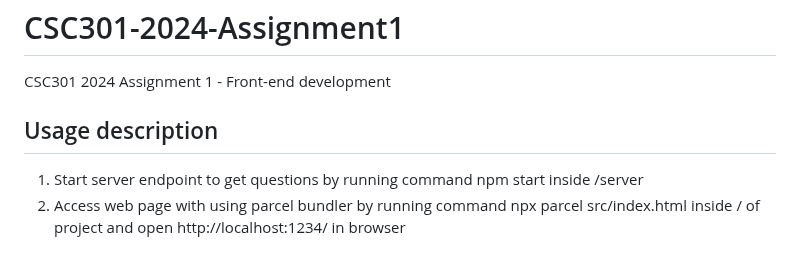
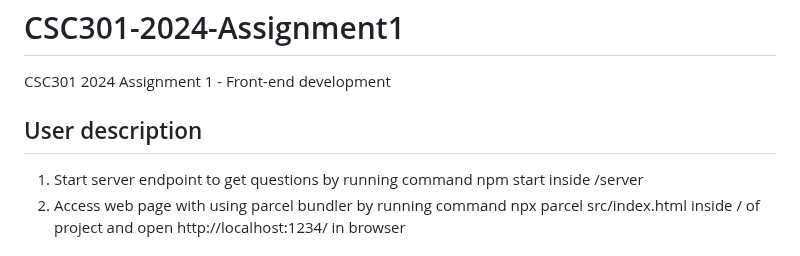
Before and after one commit to creatornicole/csc301-usc-trivia, a Markdown page: README.md, the part around one of its changes. Drawn GitHub-style.

Commit message:
adjusts readme

```diff
--- a/README.md
+++ b/README.md
@@ -1,7 +1,7 @@
 # CSC301-2024-Assignment1
 CSC301 2024 Assignment 1 - Front-end development
 
-## Usage description
+## User description
 1. Start server endpoint to get questions by running command npm start inside /server
 2. Access web page with using parcel bundler by running command npx parcel src/index.html inside / of project and open http://localhost:1234/ in browser
 
```
Also changed, not shown: other parts of README.md (+9 -9 lines).
